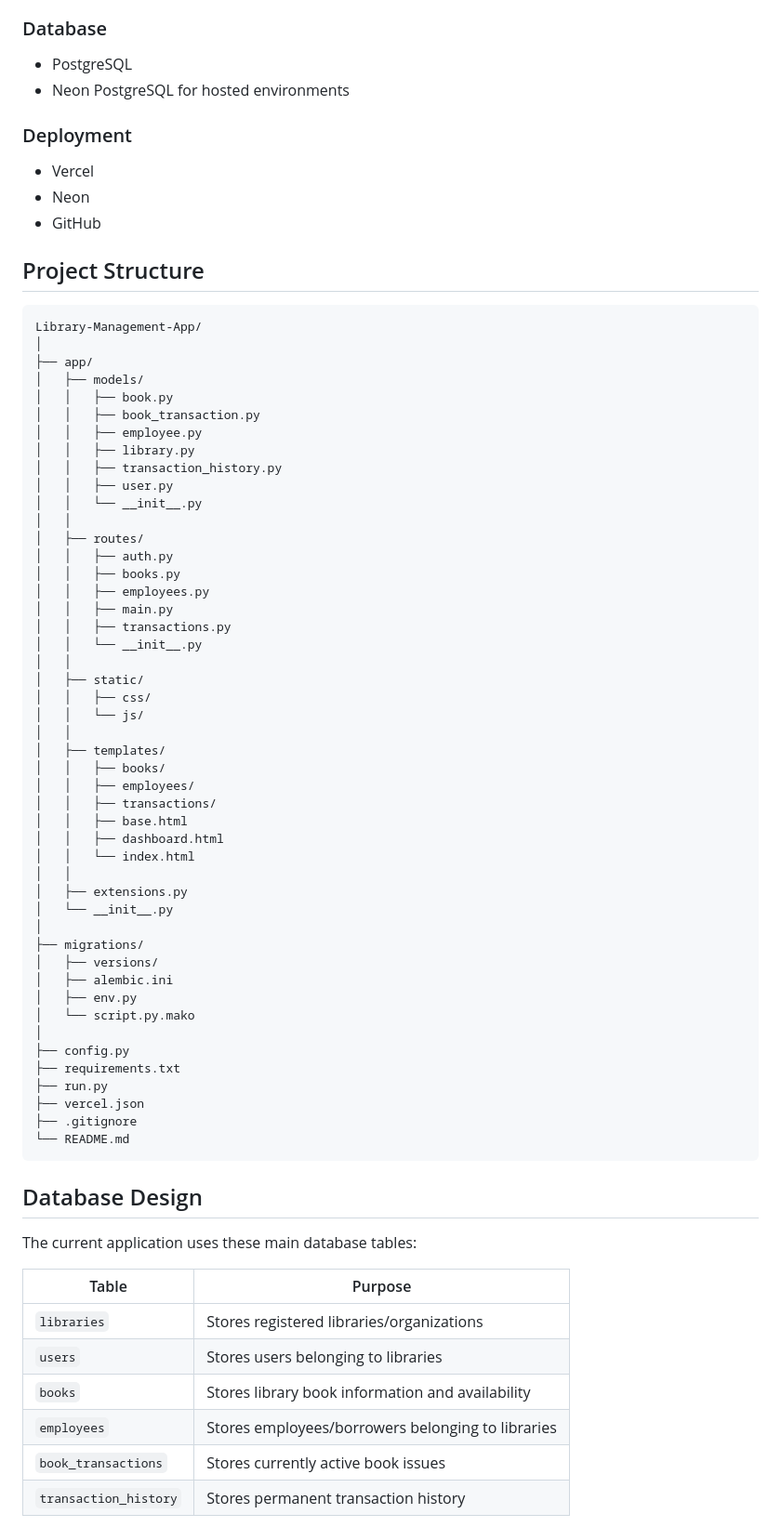
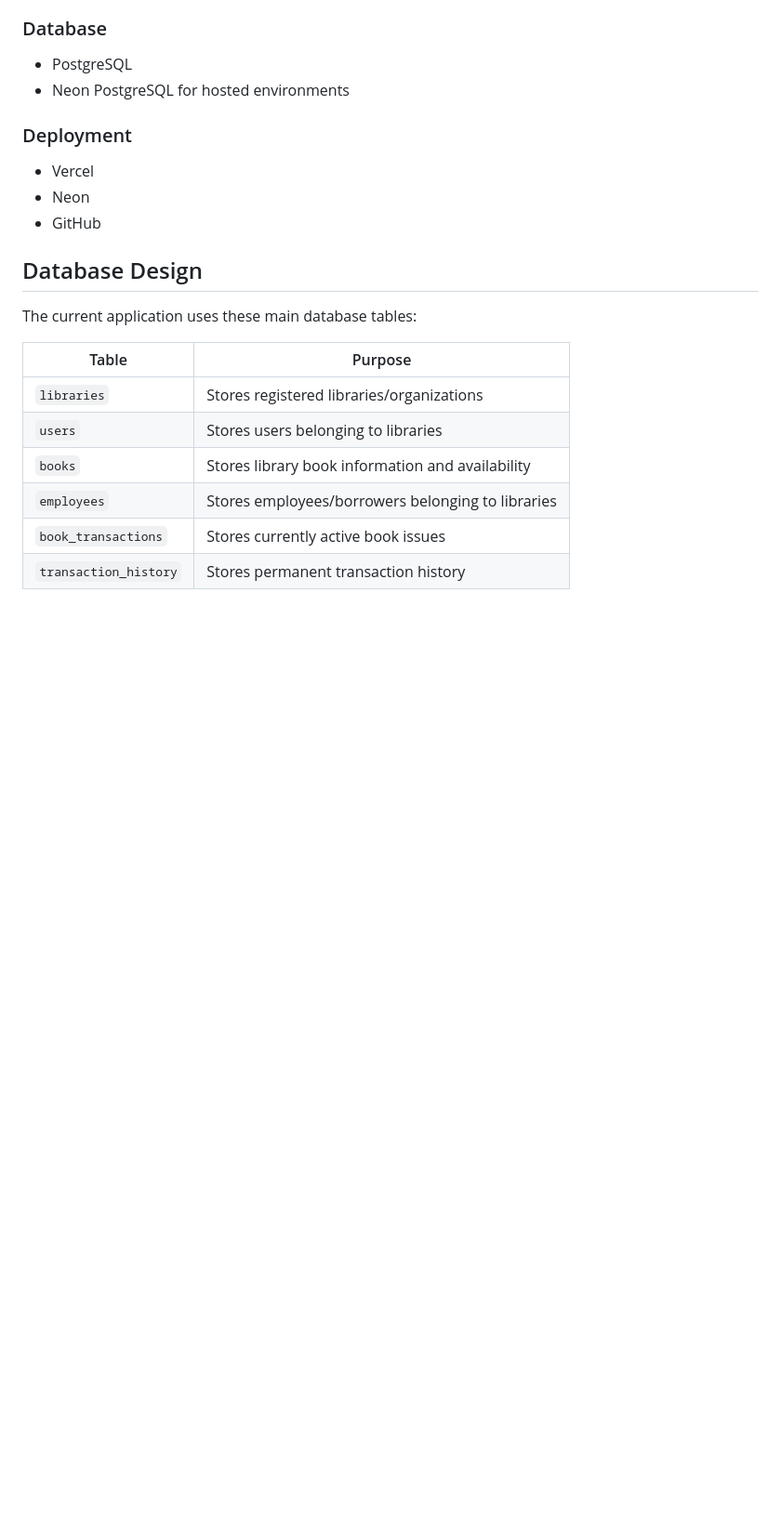
Before and after one commit to the-madman-28/Library-Management-App, a Markdown page: README.md, the part around the change. Shown at 93% size. Drawn GitHub-style; blank space fills up the shorter version.

Commit message:
Update README
Removed project structure section from README.

````diff
--- a/README.md
+++ b/README.md
@@ -104,58 +104,6 @@ Historical returned transactions are preserved and do not prevent deletion.
 - Vercel
 - Neon
 - GitHub
-
-## Project Structure
-
-```text
-Library-Management-App/
-│
-├── app/
-│   ├── models/
-│   │   ├── book.py
-│   │   ├── book_transaction.py
-│   │   ├── employee.py
-│   │   ├── library.py
-│   │   ├── transaction_history.py
-│   │   ├── user.py
-│   │   └── __init__.py
-│   │
-│   ├── routes/
-│   │   ├── auth.py
-│   │   ├── books.py
-│   │   ├── employees.py
-│   │   ├── main.py
-│   │   ├── transactions.py
-│   │   └── __init__.py
-│   │
-│   ├── static/
-│   │   ├── css/
-│   │   └── js/
-│   │
-│   ├── templates/
-│   │   ├── books/
-│   │   ├── employees/
-│   │   ├── transactions/
-│   │   ├── base.html
-│   │   ├── dashboard.html
-│   │   └── index.html
-│   │
-│   ├── extensions.py
-│   └── __init__.py
-│
-├── migrations/
-│   ├── versions/
-│   ├── alembic.ini
-│   ├── env.py
-│   └── script.py.mako
-│
-├── config.py
-├── requirements.txt
-├── run.py
-├── vercel.json
-├── .gitignore
-└── README.md
-```
 
 ## Database Design
 
````
